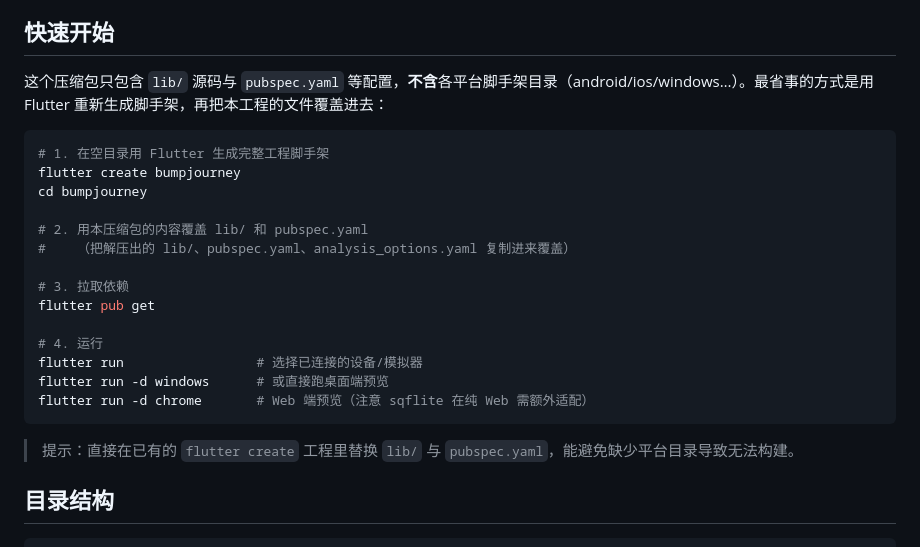
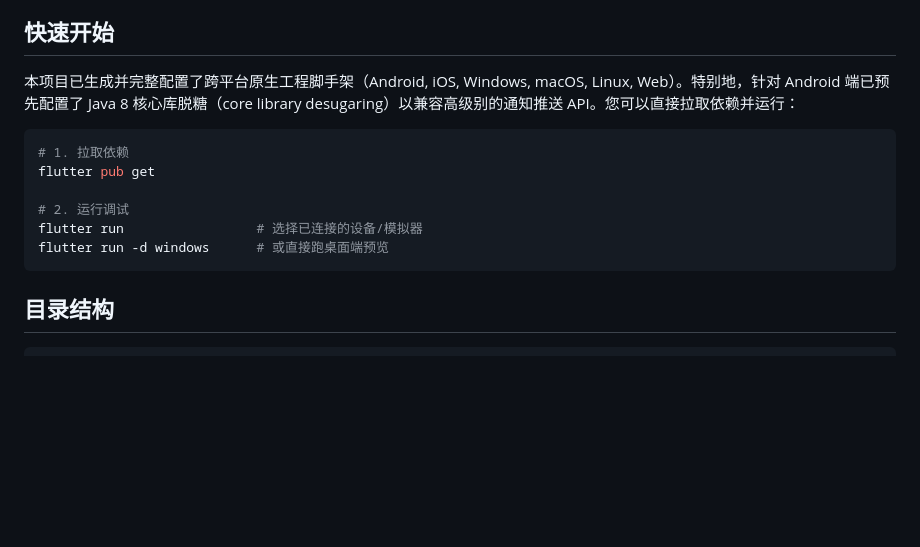
Before and after one commit to bitupbitwin/bumpjourney, a Markdown page: README.md, the part around the change. Rendered like a GitHub page; blank space fills up the shorter version.

Commit message:
docs: update README with platform scaffolding instructions

````diff
--- a/README.md
+++ b/README.md
@@ -10,26 +10,16 @@
 
 ## 快速开始
 
-这个压缩包只包含 `lib/` 源码与 `pubspec.yaml` 等配置，**不含**各平台脚手架目录（android/ios/windows…）。最省事的方式是用 Flutter 重新生成脚手架，再把本工程的文件覆盖进去：
+本项目已生成并完整配置了跨平台原生工程脚手架（Android, iOS, Windows, macOS, Linux, Web）。特别地，针对 Android 端已预先配置了 Java 8 核心库脱糖（core library desugaring）以兼容高级别的通知推送 API。您可以直接拉取依赖并运行：
 
 ```bash
-# 1. 在空目录用 Flutter 生成完整工程脚手架
-flutter create bumpjourney
-cd bumpjourney
-
-# 2. 用本压缩包的内容覆盖 lib/ 和 pubspec.yaml
-#    （把解压出的 lib/、pubspec.yaml、analysis_options.yaml 复制进来覆盖）
-
-# 3. 拉取依赖
+# 1. 拉取依赖
 flutter pub get
 
-# 4. 运行
+# 2. 运行调试
 flutter run                 # 选择已连接的设备/模拟器
 flutter run -d windows      # 或直接跑桌面端预览
-flutter run -d chrome       # Web 端预览（注意 sqflite 在纯 Web 需额外适配）
 ```
-
-> 提示：直接在已有的 `flutter create` 工程里替换 `lib/` 与 `pubspec.yaml`，能避免缺少平台目录导致无法构建。
 
 ## 目录结构
 
````
